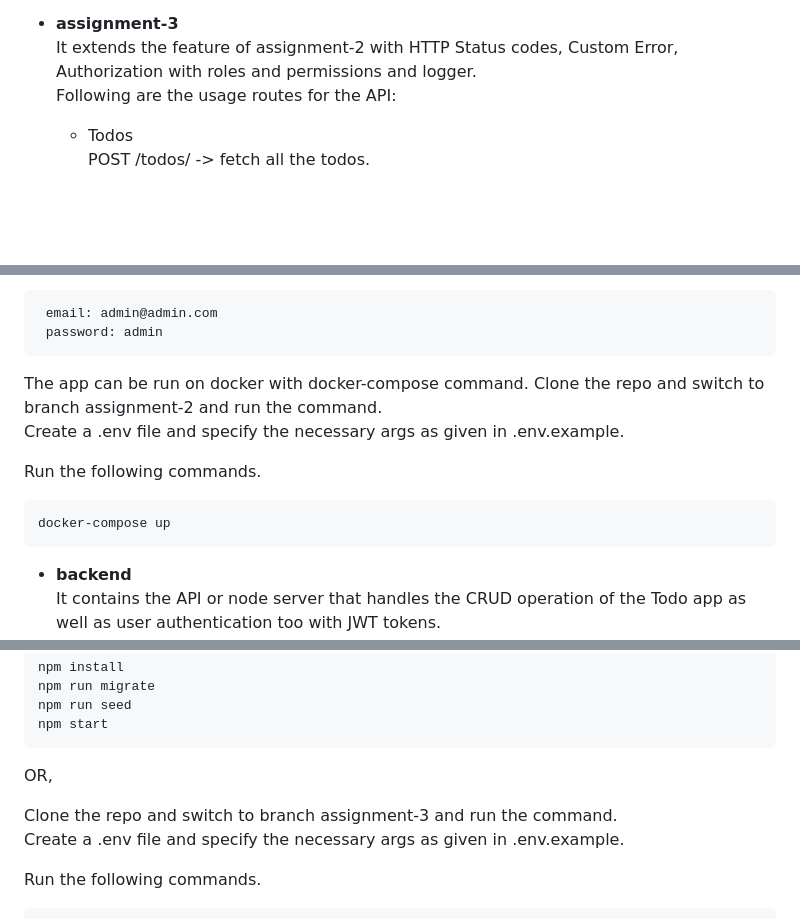
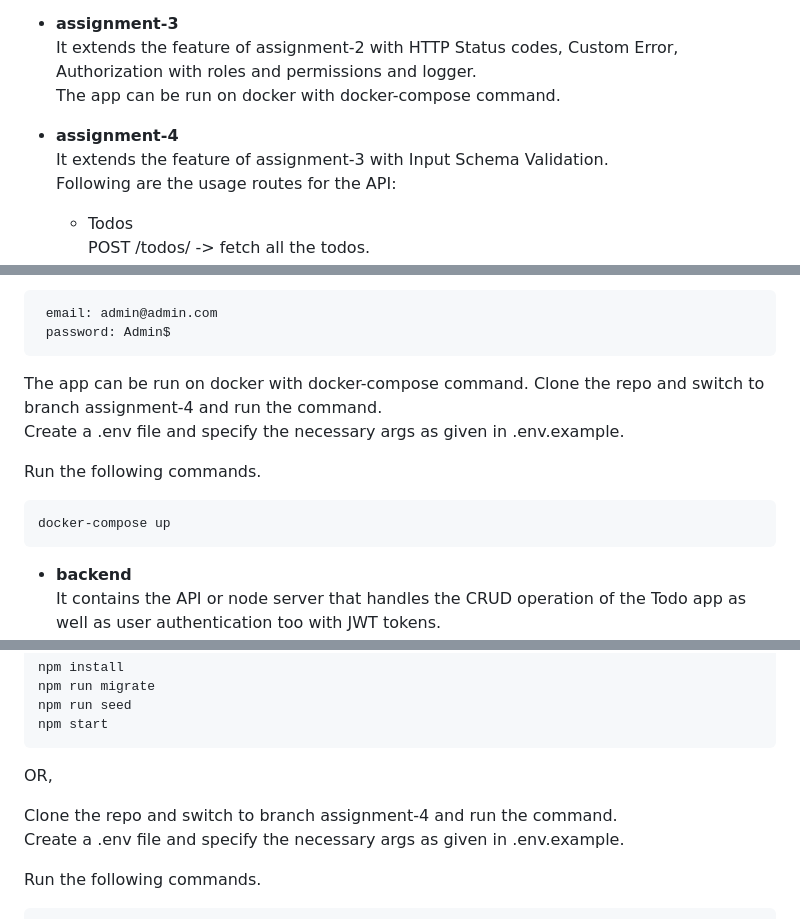
Before and after one commit to Znis/LF-SE-Fellowship-Node-Assignment-Todos-App, a Markdown page: README.md, 3 parts joined by grey strips. Rendered like a GitHub page; blank space fills up the shorter version.

Commit message:
edit: edits README file

````diff
--- a/README.md
+++ b/README.md
@@ -13,6 +13,10 @@ The app can be run on docker with docker-compose command.
 
 - __assignment-3__
 It extends the feature of assignment-2 with HTTP Status codes, Custom Error, Authorization with roles and permissions and logger.
+The app can be run on docker with docker-compose command.
+
+- __assignment-4__
+It extends the feature of assignment-3 with Input Schema Validation.
 Following are the usage routes for the API:
    - Todos
 POST /todos/ -> fetch all the todos.
@@ -33,18 +37,19 @@ POST /auth/refresh-> Create the new access token with refresh token.
 After initializing the API, the database is seeded with a few data in Users table (admin account) and in roles_permissions table with roles (admin and user) and their respective permissions. Check the seeder file in database/seeds directory. The default admin account credentials are:
 
      email: admin@admin.com
-     password: admin
+     password: Admin$
 
 
 
 The app can be run on docker with docker-compose command.
-Clone the repo and switch to branch assignment-2 and run the command.
+Clone the repo and switch to branch assignment-4 and run the command.
 Create a .env file and specify the necessary args as given in .env.example.
 
 Run the following commands.
 ```bash
 docker-compose up
 ```
+
 
 - __backend__
 It contains the API or node server that handles the CRUD operation of the Todo app as well as user authentication too with JWT tokens.
@@ -79,7 +84,7 @@ npm start
 ```
 OR,
 
-Clone the repo and switch to branch assignment-3 and run the command.
+Clone the repo and switch to branch assignment-4 and run the command.
 Create a .env file and specify the necessary args as given in .env.example.
 
 Run the following commands.
````
